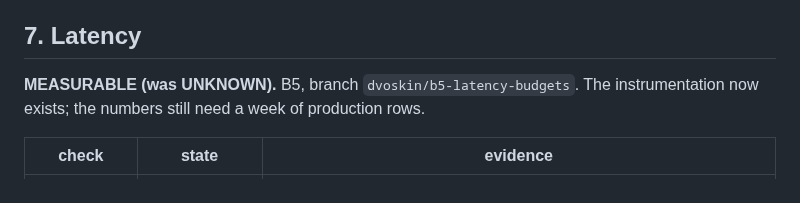
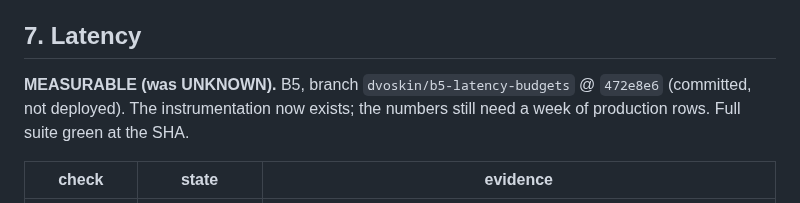
Before and after one commit to dvoskin/arnie, a Markdown page: docs/MARKET_READINESS_SCORECARD.md, the part around the change. GitHub-like rendering.

Commit message:
docs(B5): pin the 472e8e6 SHA into the handoff and scorecard
Co-Authored-By: Claude Opus 4.8 <noreply@anthropic.com>

```diff
--- a/docs/MARKET_READINESS_SCORECARD.md
+++ b/docs/MARKET_READINESS_SCORECARD.md
@@ -60,8 +60,9 @@ user-visible mutations have no idempotency policy at all.
 
 ## 7. Latency
 
-**MEASURABLE (was UNKNOWN).** B5, branch `dvoskin/b5-latency-budgets`. The
-instrumentation now exists; the numbers still need a week of production rows.
+**MEASURABLE (was UNKNOWN).** B5, branch `dvoskin/b5-latency-budgets` @
+`472e8e6` (committed, not deployed). The instrumentation now exists; the numbers
+still need a week of production rows. Full suite green at the SHA.
 
 | check | state | evidence |
 |---|---|---|
```
Also changed, not shown: docs/SESSION_HANDOFF_0731_B5.md (+4 -4 lines).
